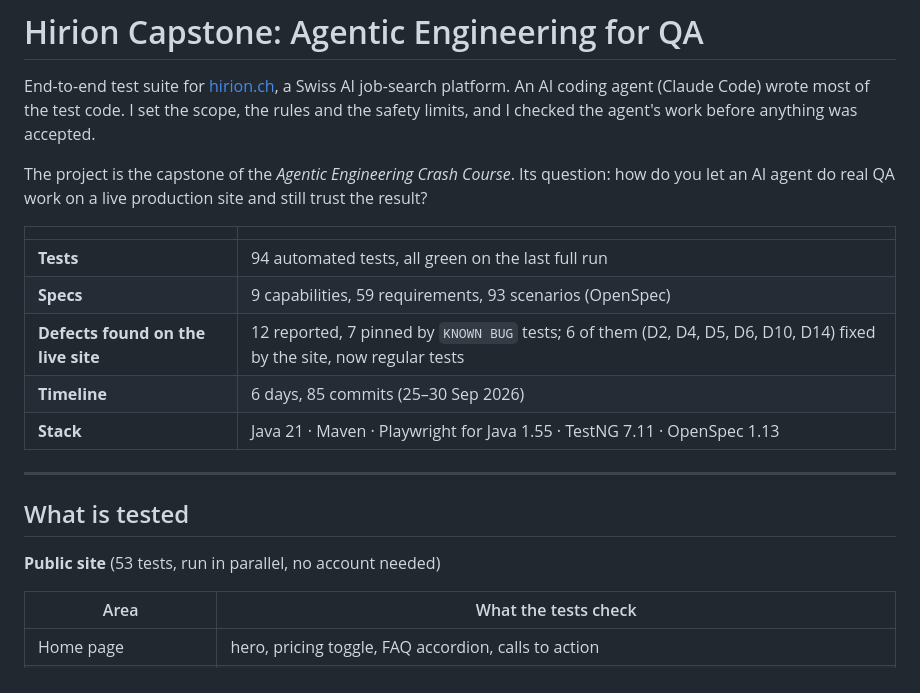
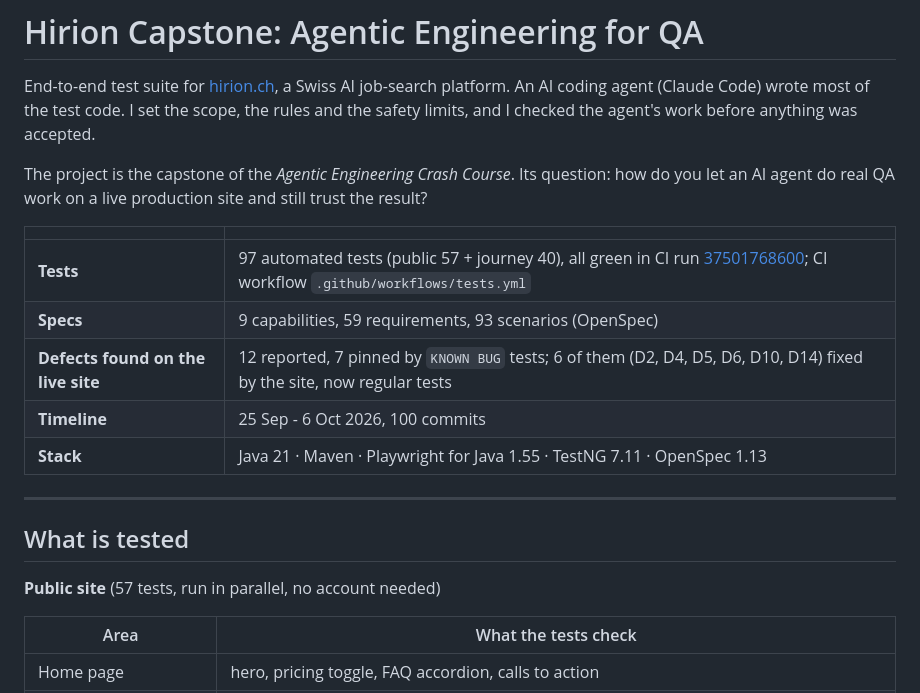
Before and after one commit to aazinchenko/hirion_capstone, a Markdown page: README.md, the part around the change. GitHub-like rendering.

Commit message:
docs: current-state and README after changes 6-7 and CI (97 tests, CI run 37501768600, only D1 open)
Co-Authored-By: Claude Opus 5.5 <noreply@anthropic.com>

```diff
--- a/README.md
+++ b/README.md
@@ -6,17 +6,17 @@ The project is the capstone of the *Agentic Engineering Crash Course*. Its quest
 
 | | |
 |---|---|
-| **Tests** | 94 automated tests, all green on the last full run |
+| **Tests** | 97 automated tests (public 57 + journey 40), all green in CI run [37501768600](https://github.com/aazinchenko/hirion_capstone/actions/runs/37501768600); CI workflow `.github/workflows/tests.yml` |
 | **Specs** | 9 capabilities, 59 requirements, 93 scenarios (OpenSpec) |
 | **Defects found on the live site** | 12 reported, 7 pinned by `KNOWN BUG` tests; 6 of them (D2, D4, D5, D6, D10, D14) fixed by the site, now regular tests |
-| **Timeline** | 6 days, 85 commits (25–30 Sep 2026) |
+| **Timeline** | 25 Sep - 6 Oct 2026, 100 commits |
 | **Stack** | Java 21 · Maven · Playwright for Java 1.55 · TestNG 7.11 · OpenSpec 1.13 |
 
 ---
 
 ## What is tested
 
-**Public site** (53 tests, run in parallel, no account needed)
+**Public site** (57 tests, run in parallel, no account needed)
 
 | Area | What the tests check |
 |---|---|
```
Also changed, not shown: docs/current-state.md (+8 -2 lines).
